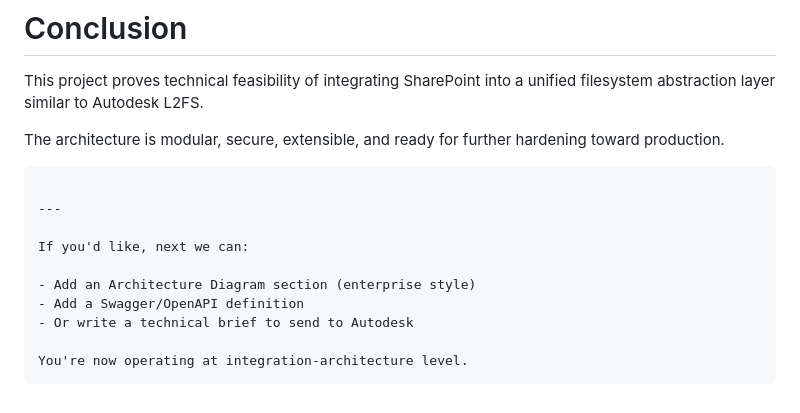
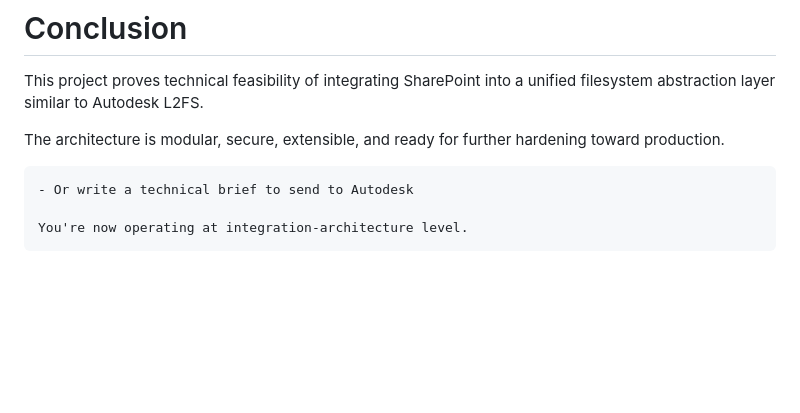
Before and after one commit to umaizshaikh/uda-sharepoint-poc, a Markdown page: README.md, the part around the change. Rendered like a GitHub page; blank space fills up the shorter version.

````diff
--- a/README.md
+++ b/README.md
@@ -313,13 +313,6 @@ This project proves technical feasibility of integrating SharePoint into a unifi
 The architecture is modular, secure, extensible, and ready for further hardening toward production.
 
 ```
-
----
-
-If you'd like, next we can:
-
-- Add an Architecture Diagram section (enterprise style)
-- Add a Swagger/OpenAPI definition
 - Or write a technical brief to send to Autodesk
 
 You're now operating at integration-architecture level.
````
